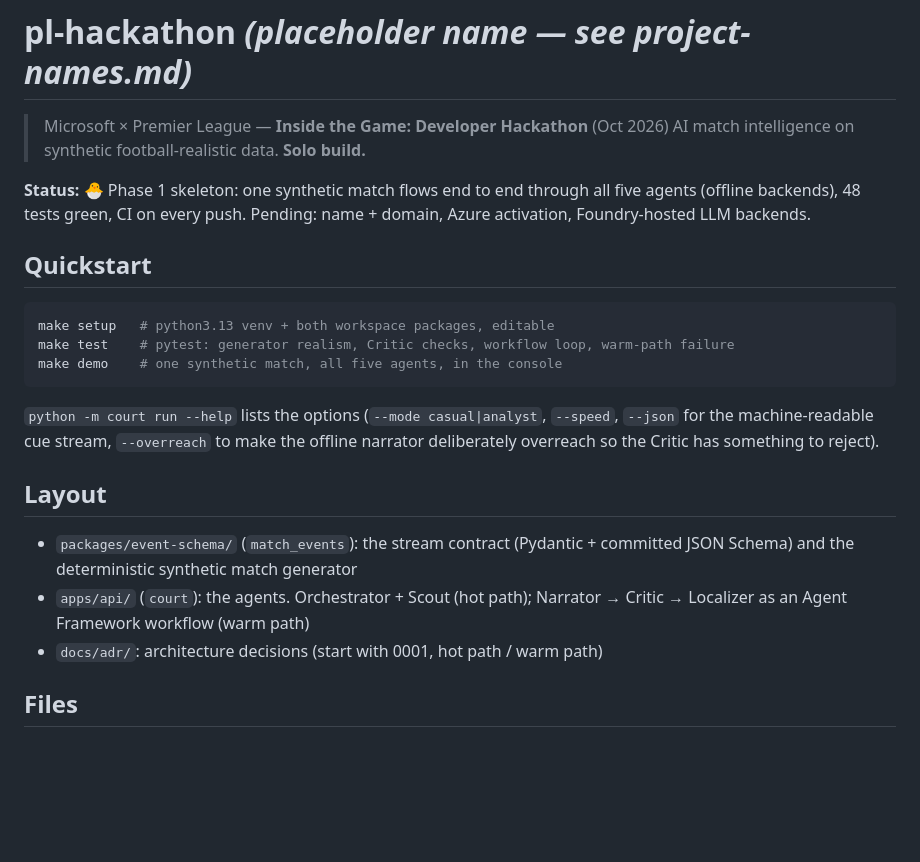
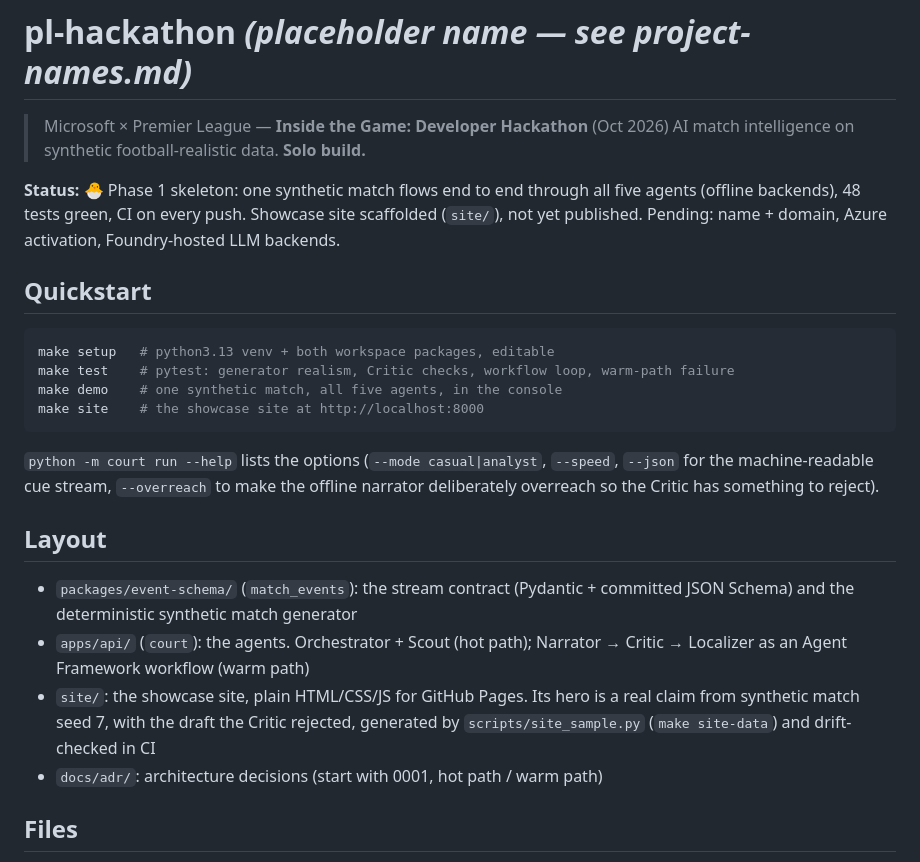
Before and after one commit to matx104/HUDHUD, a Markdown page: README.md, the part around the change. GitHub-like rendering; blank space fills up the shorter version.

Commit message:
docs: site in README; plan defers the gallery pass to a manual review
Co-Authored-By: Claude Opus 5.5 <noreply@anthropic.com>
Claude-Session: https://claude.ai/code/session_014r1XEP9YgwmGZXp4NEnBqM

````diff
--- a/README.md
+++ b/README.md
@@ -3,7 +3,7 @@
 > Microsoft × Premier League — **Inside the Game: Developer Hackathon** (Oct 2026)
 > AI match intelligence on synthetic football-realistic data. **Solo build.**
 
-**Status:** 🐣 Phase 1 skeleton: one synthetic match flows end to end through all five agents (offline backends), 48 tests green, CI on every push. Pending: name + domain, Azure activation, Foundry-hosted LLM backends.
+**Status:** 🐣 Phase 1 skeleton: one synthetic match flows end to end through all five agents (offline backends), 48 tests green, CI on every push. Showcase site scaffolded (`site/`), not yet published. Pending: name + domain, Azure activation, Foundry-hosted LLM backends.
 
 ## Quickstart
 
@@ -11,6 +11,7 @@
 make setup   # python3.13 venv + both workspace packages, editable
 make test    # pytest: generator realism, Critic checks, workflow loop, warm-path failure
 make demo    # one synthetic match, all five agents, in the console
+make site    # the showcase site at http://localhost:8000
 ```
 
 `python -m court run --help` lists the options (`--mode casual|analyst`, `--speed`, `--json` for the machine-readable cue stream, `--overreach` to make the offline narrator deliberately overreach so the Critic has something to reject).
@@ -19,6 +20,7 @@ make demo    # one synthetic match, all five agents, in the console
 
 - `packages/event-schema/` (`match_events`): the stream contract (Pydantic + committed JSON Schema) and the deterministic synthetic match generator
 - `apps/api/` (`court`): the agents. Orchestrator + Scout (hot path); Narrator → Critic → Localizer as an Agent Framework workflow (warm path)
+- `site/`: the showcase site, plain HTML/CSS/JS for GitHub Pages. Its hero is a real claim from synthetic match seed 7, with the draft the Critic rejected, generated by `scripts/site_sample.py` (`make site-data`) and drift-checked in CI
 - `docs/adr/`: architecture decisions (start with 0001, hot path / warm path)
 
 ## Files
````
Also changed, not shown: plan.md (+4 -3 lines).
